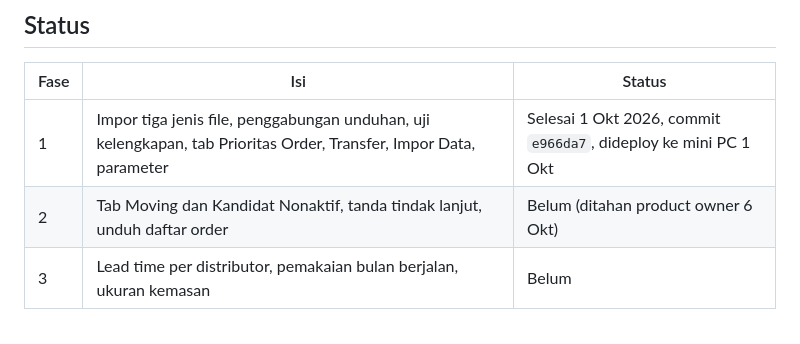
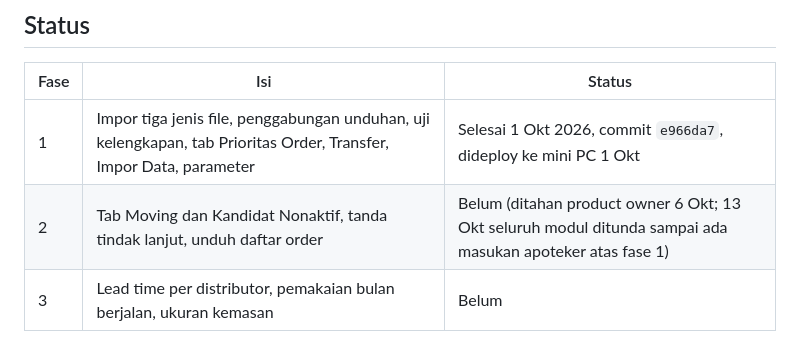
Before and after one commit to hansensudarmahs2-sudo/joderma-operasional, a Markdown page: docs/stok-apotek.md, the part around the change. Drawn GitHub-style.

```diff
--- a/docs/stok-apotek.md
+++ b/docs/stok-apotek.md
@@ -16,7 +16,7 @@ tidak mengikuti pemakaian.
 | Fase | Isi | Status |
 |---|---|---|
 | 1 | Impor tiga jenis file, penggabungan unduhan, uji kelengkapan, tab Prioritas Order, Transfer, Impor Data, parameter | Selesai 1 Okt 2026, commit `e966da7`, dideploy ke mini PC 1 Okt |
-| 2 | Tab Moving dan Kandidat Nonaktif, tanda tindak lanjut, unduh daftar order | Belum (ditahan product owner 6 Okt) |
+| 2 | Tab Moving dan Kandidat Nonaktif, tanda tindak lanjut, unduh daftar order | Belum (ditahan product owner 6 Okt; 13 Okt seluruh modul ditunda sampai ada masukan apoteker atas fase 1) |
 | 3 | Lead time per distributor, pemakaian bulan berjalan, ukuran kemasan | Belum |
 
 Layar parameter semula fase 2; ikut fase 1 karena keputusan akses 1 Okt.
```
Also changed, not shown: current-progress.md (+3 -1 lines).
